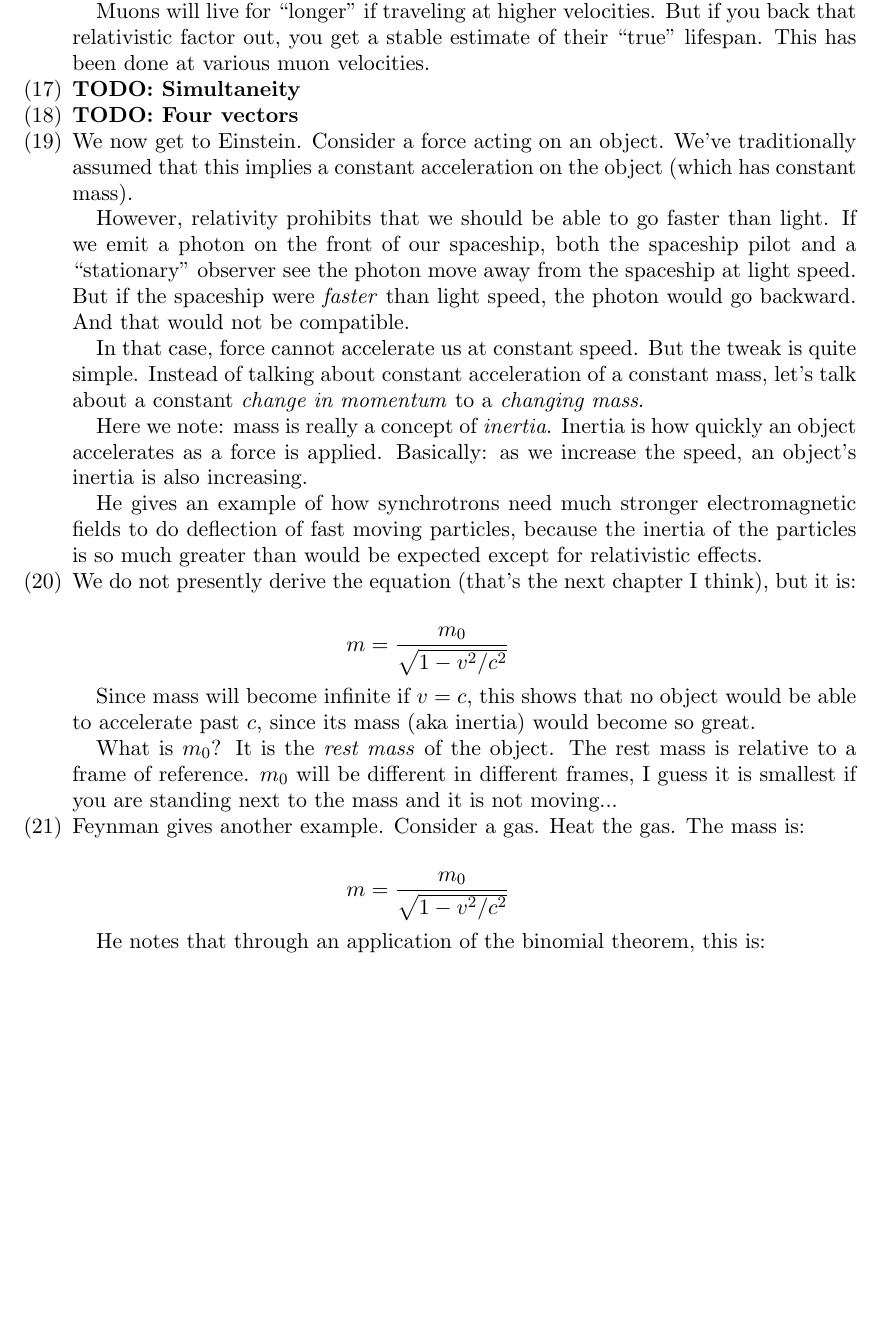
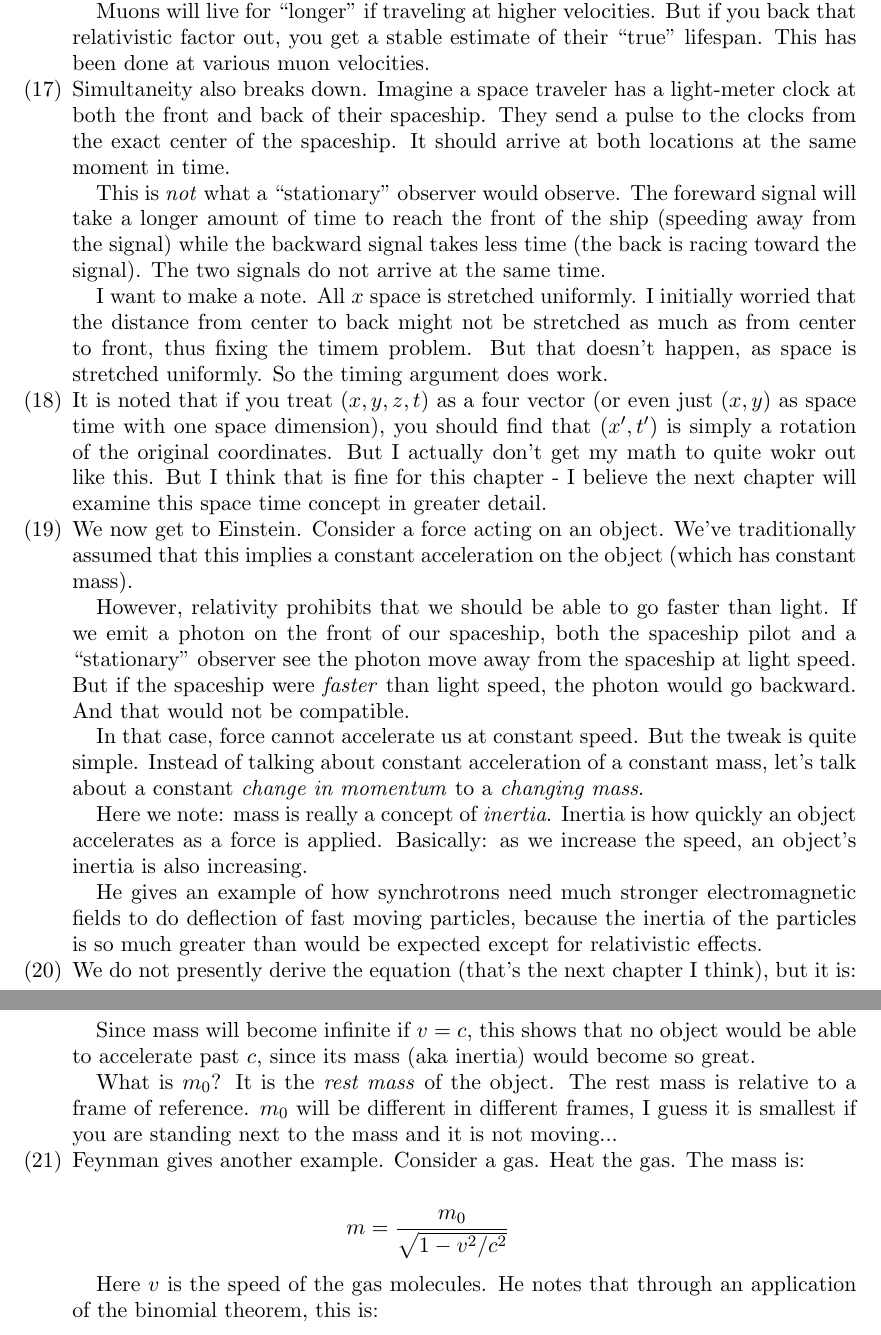
Before and after one commit to ruggeri/tech-notes, a LaTeX paper (randos/physics/feynman/feynman.tex, which reads randos/physics/feynman/15-the-special-theory-of-relativity.tex): part of page 34 of 36 before the commit and two parts of pages 34 and 35 of 37 after it, the two joined at a grey line, cut so that both start at the same text, the shorter picture padded with empty space. Compiled offline with pdfLaTeX.

Commit message:
add notes on simultaneity/spacetime and some TODOs for the whiteboard

```diff
--- a/randos/physics/feynman/15-the-special-theory-of-relativity.tex
+++ b/randos/physics/feynman/15-the-special-theory-of-relativity.tex
@@ -262,9 +262,29 @@
   their ``true'' lifespan. This has been done at various muon
   velocities.
 
-  \item \TODO{Simultaneity}
+  \item Simultaneity also breaks down. Imagine a space traveler has a
+  light-meter clock at both the front and back of their spaceship. They
+  send a pulse to the clocks from the exact center of the spaceship. It
+  should arrive at both locations at the same moment in time.
 
-  \item \TODO{Four vectors}
+  This is \emph{not} what a ``stationary'' observer would observe. The
+  foreward signal will take a longer amount of time to reach the front
+  of the ship (speeding away from the signal) while the backward signal
+  takes less time (the back is racing toward the signal). The two
+  signals do not arrive at the same time.
+
+  I want to make a note. All $x$ space is stretched uniformly. I
+  initially worried that the distance from center to back might not be
+  stretched as much as from center to front, thus fixing the timem
+  problem. But that doesn't happen, as space is stretched uniformly. So
+  the timing argument does work.
+
+  \item It is noted that if you treat $(x, y, z, t)$ as a four vector
+  (or even just $(x, y)$ as space time with one space dimension), you
+  should find that $(x', t')$ is simply a rotation of the original
+  coordinates. But I actually don't get my math to quite wokr out like
+  this. But I think that is fine for this chapter - I believe the next
+  chapter will examine this space time concept in greater detail.
 
   \item We now get to Einstein. Consider a force acting on an object.
   We've traditionally assumed that this implies a constant acceleration
@@ -318,7 +338,8 @@
     \frac{m_0}{\sqrt{1 - v^2/c^2}}
   \end{nedqn}
 
-  He notes that through an application of the binomial theorem, this is:
+  Here $v$ is the speed of the gas molecules. He notes that through an
+  application of the binomial theorem, this is:
 
   \begin{nedqn}
     m
```
Also changed, not shown: randos/physics/feynman/15-the-special-theory-of-relativity.tex (23 more changed lines).
